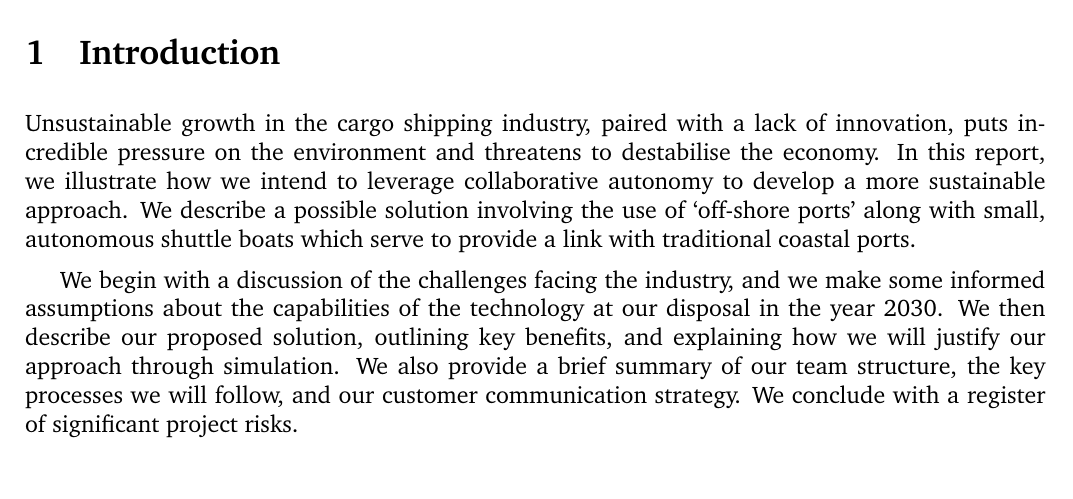
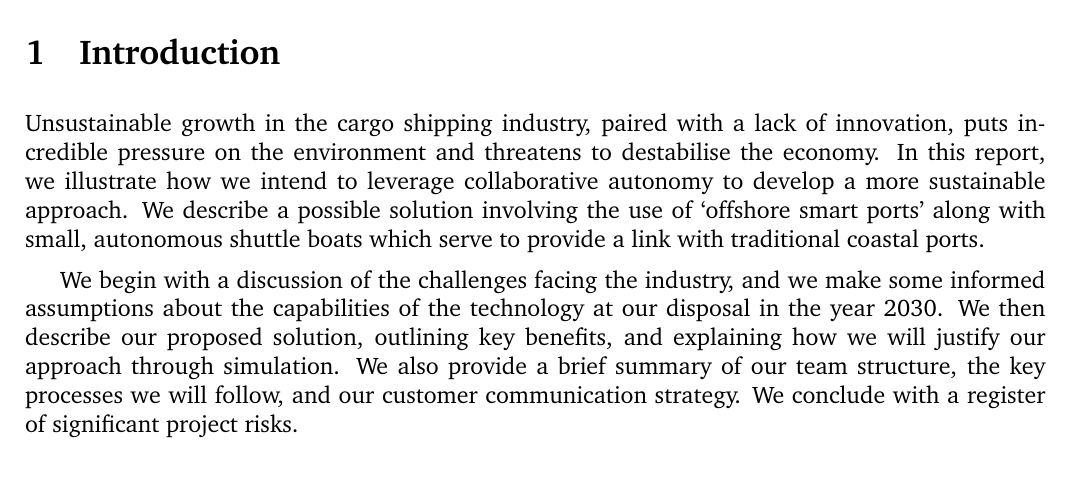
Before and after one commit to kieranm/gpig, a LaTeX document (initial-report/report.tex, which reads initial-report/introduction.tex): part of page 3 of 12, cut so that both start at the same text. Compiled offline with pdfLaTeX.

Commit message:
Minor changes

```diff
--- a/initial-report/introduction.tex
+++ b/initial-report/introduction.tex
@@ -1,4 +1,4 @@
     \section{Introduction}
-    Unsustainable growth in the cargo shipping industry, paired with a lack of innovation, puts incredible pressure on the environment and threatens to destabilise the economy. In this report, we illustrate how we intend to leverage collaborative autonomy to develop a more sustainable approach. We describe a possible solution involving the use of `off-shore ports' along with small, autonomous shuttle boats  which serve to provide a link with traditional coastal ports.
+    Unsustainable growth in the cargo shipping industry, paired with a lack of innovation, puts incredible pressure on the environment and threatens to destabilise the economy. In this report, we illustrate how we intend to leverage collaborative autonomy to develop a more sustainable approach. We describe a possible solution involving the use of `offshore smart ports' along with small, autonomous shuttle boats  which serve to provide a link with traditional coastal ports.
 
     We begin with a discussion of the challenges facing the industry, and we make some informed assumptions about the capabilities of the technology at our disposal in the year 2030. We then describe our proposed solution, outlining key benefits, and explaining how we will justify our approach through simulation. We also provide a brief summary of our team structure, the key processes we will follow, and our customer communication strategy. We conclude with a register of significant project risks.
```
